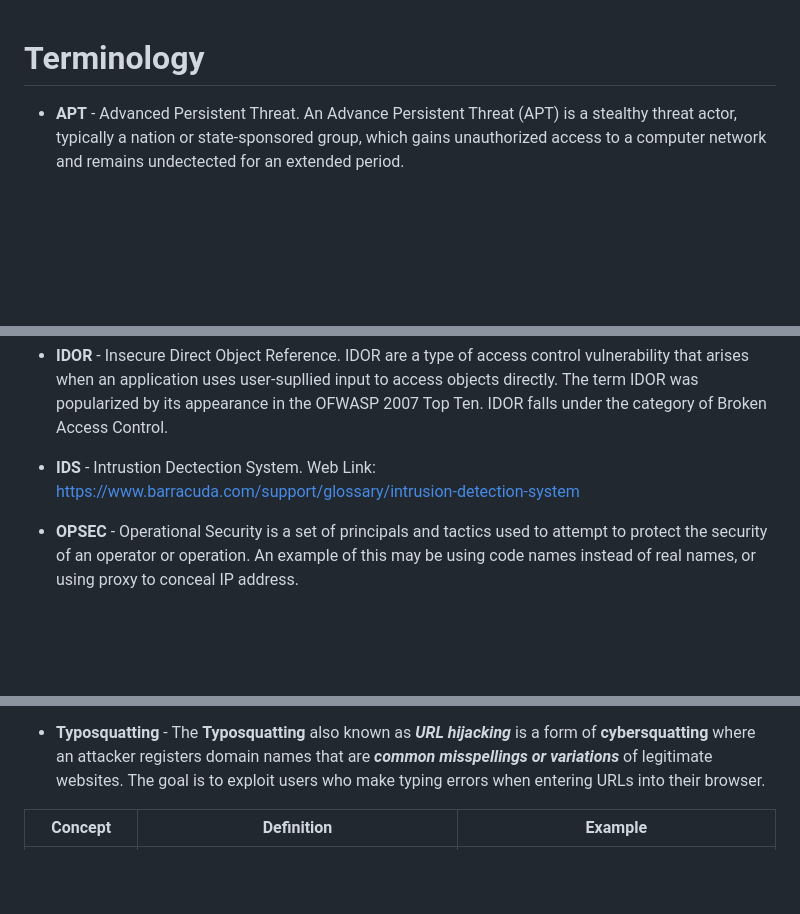
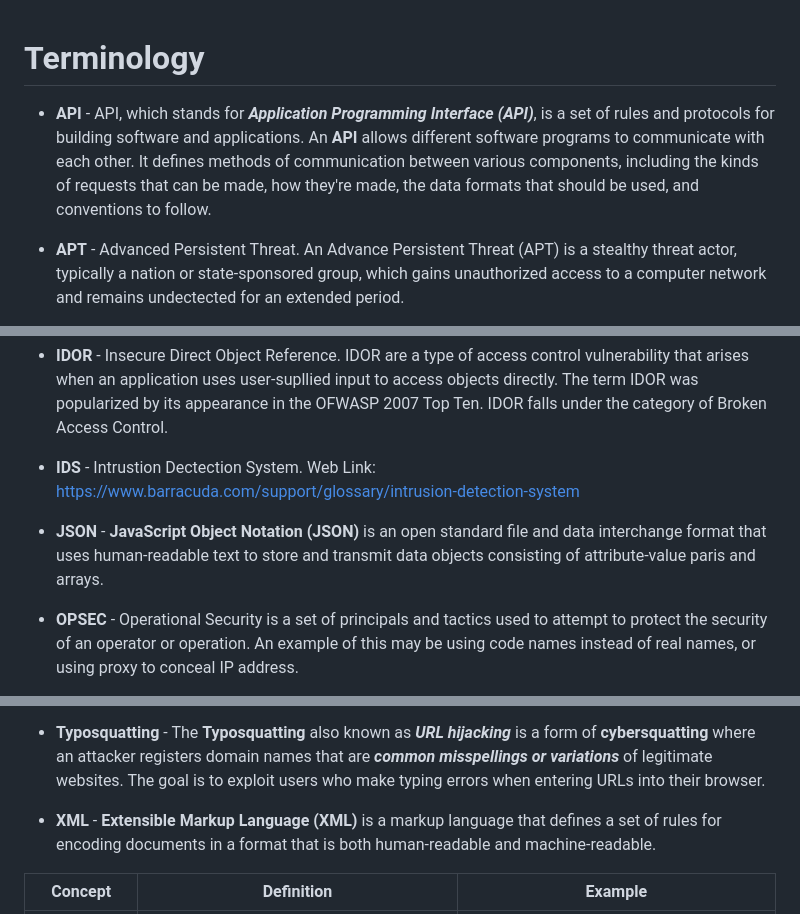
Before and after one commit to mrf2/knowledge-base, a Markdown page: cybersecurity/terminology.md, 3 parts joined by grey strips. GitHub-like rendering; blank space fills up the shorter version.

```diff
--- a/cybersecurity/terminology.md
+++ b/cybersecurity/terminology.md
@@ -1,4 +1,5 @@
 # Terminology
+ - **API** - API, which stands for ***Application Programming Interface (API)***, is a set of rules and protocols for building software and applications. An **API** allows different software programs to communicate with each other. It defines methods of communication between various components, including the kinds of requests that can be made, how they're made, the data formats that should be used, and conventions to follow.
  - **APT** - Advanced Persistent Threat. An Advance Persistent Threat (APT) is a stealthy threat actor, typically a nation or state-sponsored group, which gains unauthorized access to a computer network and remains undectected for an extended period.
  - **Blue Team** - A blue team comprises cyber security and technology professionals whose aim is to to protect an information system from impending cyber threats by performing and implementing defensive actions.
  - **C2** - Command and Control (C2) Infrastructure are a set of programs used to communicate with a victim machine. The is comparable to a reverse shell, but is generally more advanced and often communicate via common network protocols, like HTTP, HTTPS, and DNS.
@@ -8,6 +9,7 @@
  - **Enumeration** - Enumeration is the process of gathering inform on a target in order to find potential attack vectors and aid in exploitation. This process is essential for an attack to be successful, as wasting time with exploits that either don't work or can crash the system can be a waste of energy. Enumeration can be used to gather usernames, passwords, network information, hostnames, application data, services, or any other information that may be valuable to an attacker.
  - **IDOR** - Insecure Direct Object Reference. IDOR are a type of access control vulnerability that arises when an application uses user-supllied input to access objects directly. The term IDOR was popularized by its appearance in the OFWASP 2007 Top Ten. IDOR falls under the category of Broken Access Control.
  - **IDS** - Intrustion Dectection System. Web Link: https://www.barracuda.com/support/glossary/intrusion-detection-system
+ - **JSON** - **JavaScript Object Notation (JSON)** is an open standard file and data interchange format that uses human-readable text to store and transmit data objects consisting of attribute-value paris and arrays.
  - **OPSEC** - Operational Security is a set of principals and tactics used to attempt to protect the security of an operator or operation. An example of this may be using code names instead of real names, or using proxy to conceal IP address.
  - **Persistance** - Malware often tries to keep a footprint in the system such that it keeps running even after a system restart. This is called persistence. For example, If a malware adds itself to the startup registry keys, it will persist even after a system restart.
  - **PoC** - Proof Of Concept
@@ -21,6 +23,7 @@
 
  - **TTL** is the acronym for Title To Live. The **TTL** of the record tells your computer when to stop considering the record as being valid -- i.e. when it should request the data again, rather than relying on the cached copy.
  - **Typosquatting** - The **Typosquatting** also known as ***URL hijacking*** is a form of **cybersquatting** where an attacker registers domain names that are ***common misspellings or variations*** of legitimate websites. The goal is to exploit users who make typing errors when entering URLs into their browser.
+ - **XML** - **Extensible Markup Language (XML)** is a markup language that defines a set of rules for encoding documents in a format that is both human-readable and machine-readable.
 
 |Concept|Definition|Example|
 |---|---|---|
```
Also changed, not shown: protocol/http.md (+94 -13 lines).
